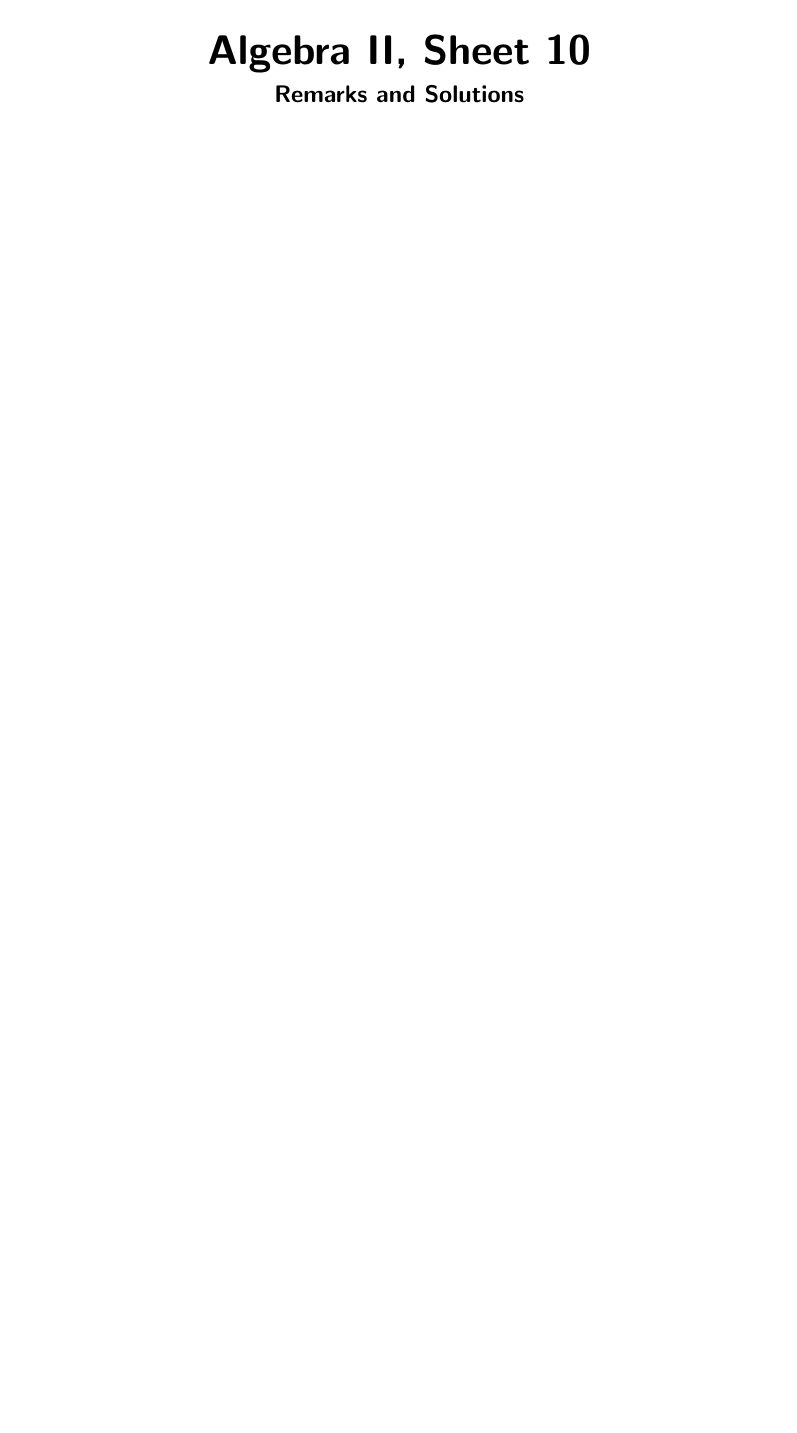
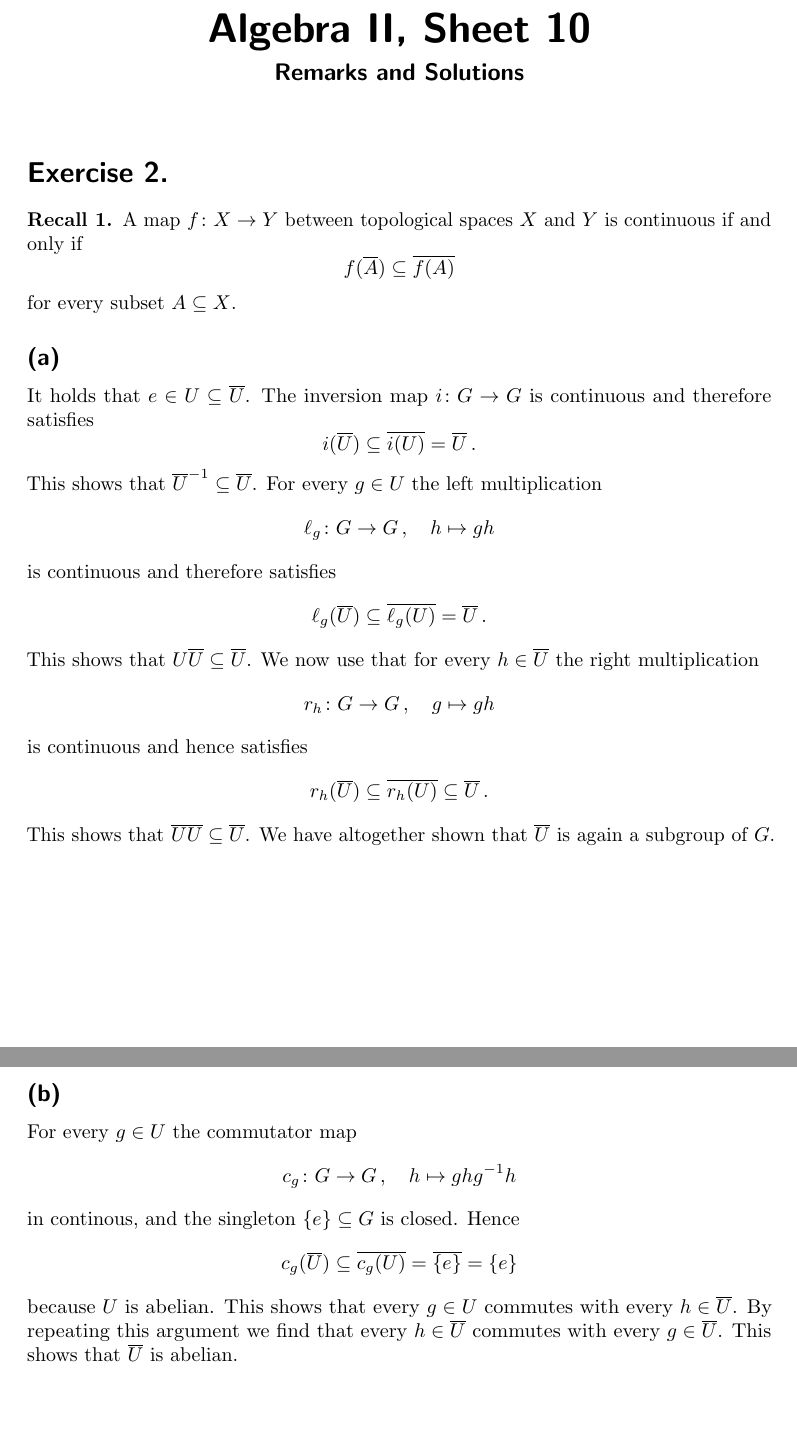
Before and after one commit to cionx/algebra-2-tutorial-ws1819, a LaTeX document (sheet_10/sheet_10.tex, which reads generalstyle.sty, sheet_10/exercise_2.tex): part of the page before the commit and two parts of pages 1 and 2 of 2 after it, the two joined at a grey line, cut so that both start at the same text, the shorter picture padded with empty space. Compiled offline with pdfLaTeX.

Commit message:
Added a solution to exercise 2 of sheet 10.

```diff
--- a/generalstyle.sty
+++ b/generalstyle.sty
@@ -161,9 +161,10 @@
 
 
 % decoration
-\newcommand{\class}[1]{\overline{#1}}
-\newcommand{\conjugate}[1]{\overline{#1}}
-\newcommand{\induced}[1]{\overline{#1}}
+\newcommand{\class}{\overline}
+\newcommand{\closure}{\overline}
+\newcommand{\conjugate}{\overline}
+\newcommand{\induced}{\overline}
 \newcommand{\op}{\mathrm{op}}
 
 
--- a/sheet_10/exercise_2.tex
+++ b/sheet_10/exercise_2.tex
@@ -1 +1,106 @@
-\addtocounter{section}{1}
+\section{}
+
+
+\begin{recall}
+  A map~$f \colon X \to Y$ between topological spaces~$X$ and~$Y$ is continuous if and only if
+  \[
+    f( \closure{A} )
+    \subseteq
+    \closure{f(A)}
+  \]
+  for every subset~$A \subseteq X$.
+\end{recall}
+
+
+
+
+
+\subsection{}
+
+It holds that~$e \in U \subseteq \closure{U}$.
+The inversion map~$i \colon G \to G$ is continuous and therefore satisfies
+\[
+  i(\closure{U})
+  \subseteq
+  \closure{ i(U) }
+  =
+  \closure{U} \,.
+\]
+This shows that~$\closure{U}^{-1} \subseteq \closure{U}$.
+For every~$g \in U$ the left multiplication
+\[
+  \ell_g
+  \colon
+  G
+  \to
+  G \,,
+  \quad
+  h
+  \mapsto
+  gh
+\]
+is continuous and therefore satisfies
+\[
+  \ell_g( \closure{U} )
+  \subseteq
+  \closure{ \ell_g(U) }
+  =
+  \closure{U} \,.
+\]
+This shows that~$U \closure{U} \subseteq \closure{U}$.
+We now use that for every~$h \in \closure{U}$ the right multiplication
+\[
+  r_h
+  \colon
+  G
+  \to
+  G \,,
+  \quad
+  g
+  \mapsto
+  gh
+\]
+is continuous and hence satisfies
+\[
+  r_h( \closure{U} )
+  \subseteq
+  \closure{ r_h(U) }
+  \subseteq
+  \closure{U} \,.
+\]
+This shows that~$\closure{U} \closure{U} \subseteq \closure{U}$.
+We have altogether shown that~$\closure{U}$ is again a subgroup of~$G$.
+
+
+
+
+
+\subsection{}
+
+For every~$g \in U$ the commutator map
+\[
+  c_g
+  \colon
+  G
+  \to
+  G \,,
+  \quad
+  h
+  \mapsto
+  g h g^{-1} h
+\]
+in continous, and the singleton~$\{e\} \subseteq G$ is closed.
+Hence
+\[
+  c_g(\closure{U})
+  \subseteq
+  \closure{ c_g(U) }
+  =
+  \closure{ \{e\} }
+  =
+  \{e\}
+\]
+because~$U$ is abelian.
+This shows that every~$g \in U$ commutes with every~$h \in \closure{U}$.
+By repeating this argument we find that every~$h \in \closure{U}$ commutes with every~$g \in \closure{U}$.
+This shows that~$\closure{U}$ is abelian.
```
